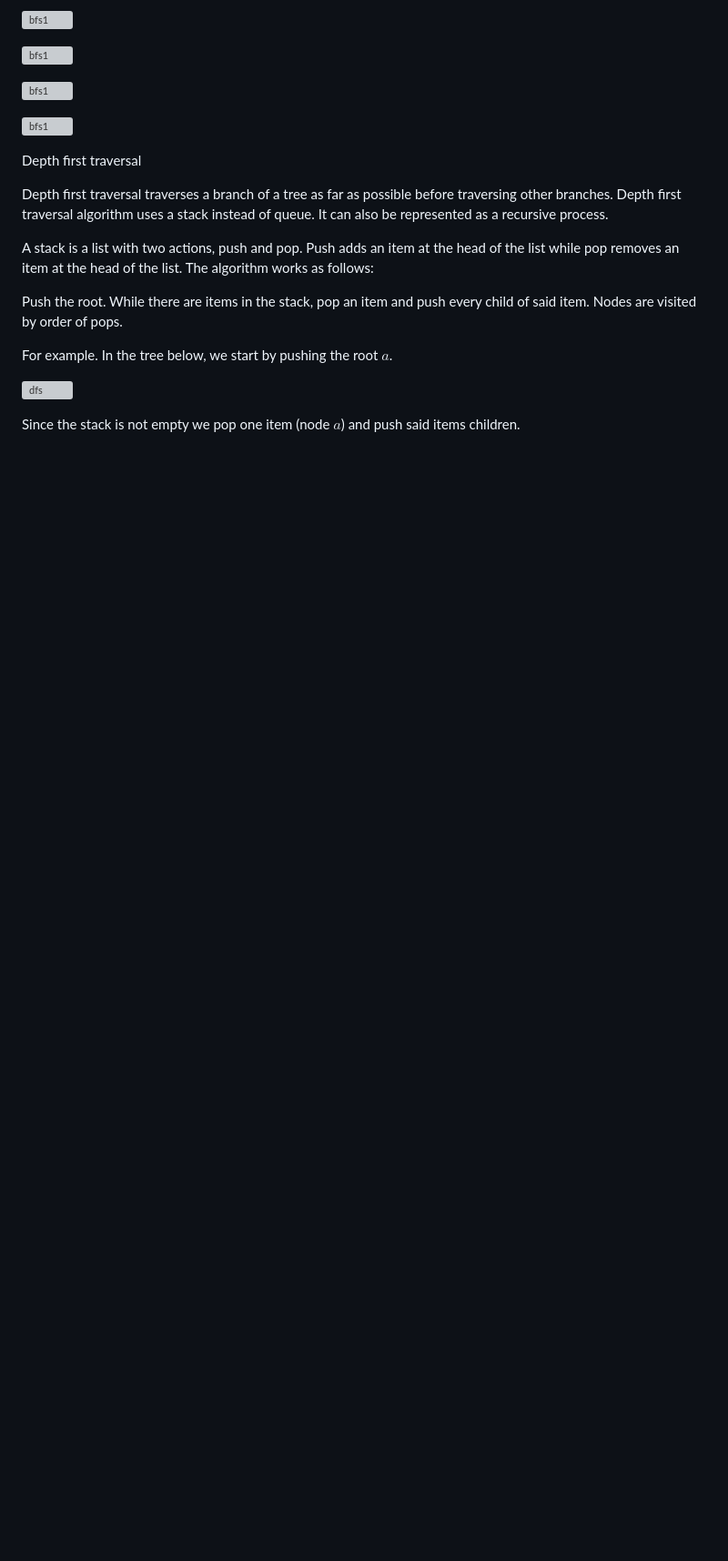
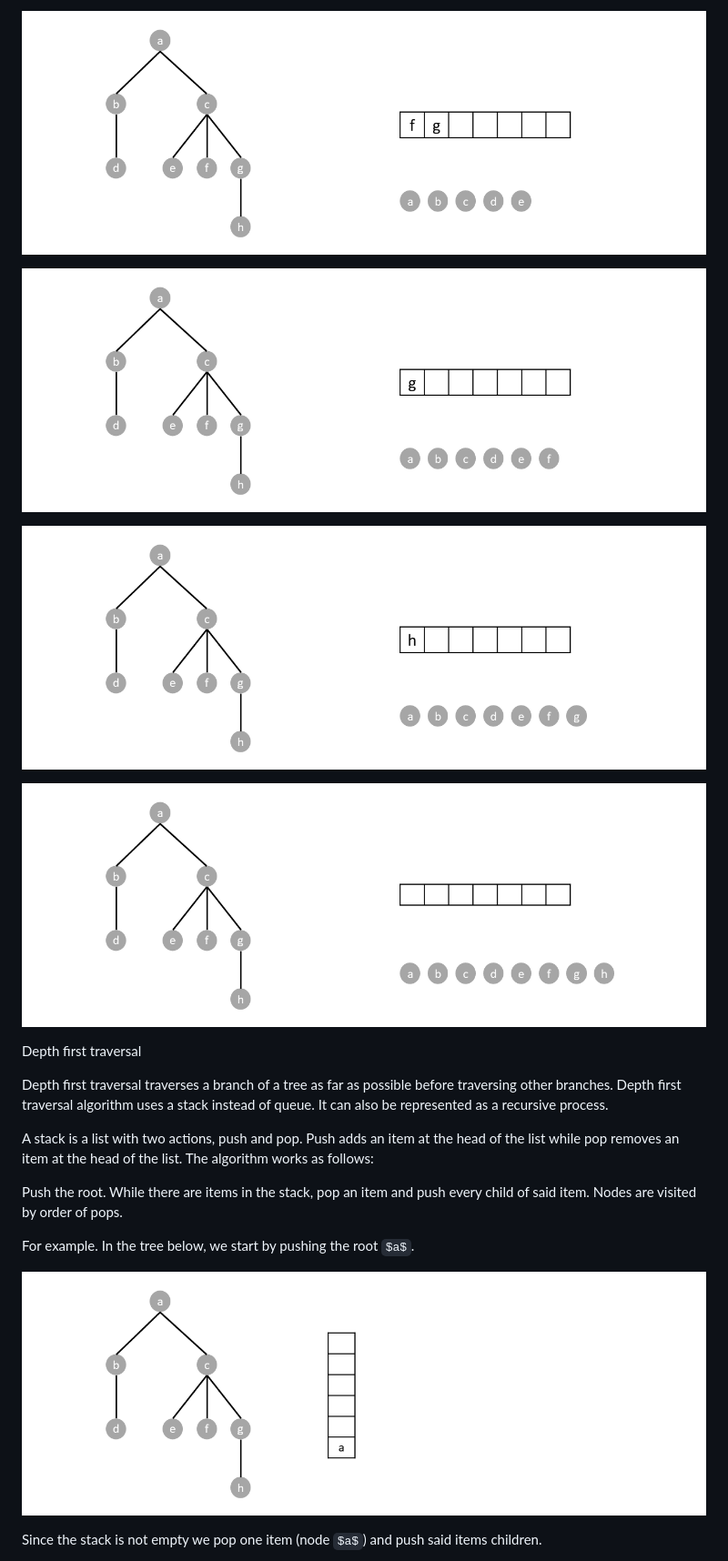
Before and after one commit to HowDoIGitHelp/CMSC57CoursePack, a Markdown page: Lecture Notes/Graphs and Trees.md, the part around the change printed below. Shown: that part at 91% size. GitHub-like rendering; some formulas as TeX source; blank space fills up the shorter version; grey boxes are pictures that could not be loaded.

```diff
--- a/Lecture Notes/Graphs and Trees.md
+++ b/Lecture Notes/Graphs and Trees.md
@@ -411,11 +411,11 @@ We continue until the queue is empty completing the traversal.
 
-![bfs1](media/bfs/Slide6.png)
+![bfs1](https://raw.githubusercontent.com/HowDoIGitHelp/CMSC57CoursePack/refs/heads/master/Lecture%20Notes/Media/bfs/Slide6.PNG)
 
-![bfs1](media/bfs/Slide7.png)
+![bfs1](https://raw.githubusercontent.com/HowDoIGitHelp/CMSC57CoursePack/refs/heads/master/Lecture%20Notes/Media/bfs/Slide7.PNG)
 
-![bfs1](media/bfs/Slide8.png)
+![bfs1](https://raw.githubusercontent.com/HowDoIGitHelp/CMSC57CoursePack/refs/heads/master/Lecture%20Notes/Media/bfs/Slide8.PNG)
 
-![bfs1](media/bfs/Slide9.png)
+![bfs1](https://raw.githubusercontent.com/HowDoIGitHelp/CMSC57CoursePack/refs/heads/master/Lecture%20Notes/Media/bfs/Slide9.PNG)
 
 Depth first traversal
 
@@ -427,7 +427,7 @@ Push the root. While there are items in the stack, pop an item and push every ch
 
 For example. In the tree below, we start by pushing the root $a$.
 
-![dfs](media/dfs/Slide1.png)
+![dfs](https://raw.githubusercontent.com/HowDoIGitHelp/CMSC57CoursePack/refs/heads/master/Lecture%20Notes/Media/dfs/Slide1.PNG)
 
 Since the stack is not  empty we pop one item (node $a$) and push said items children.
 
```
Also changed, not shown: other parts of Lecture Notes/Graphs and Trees.md (+18 -18 lines).
